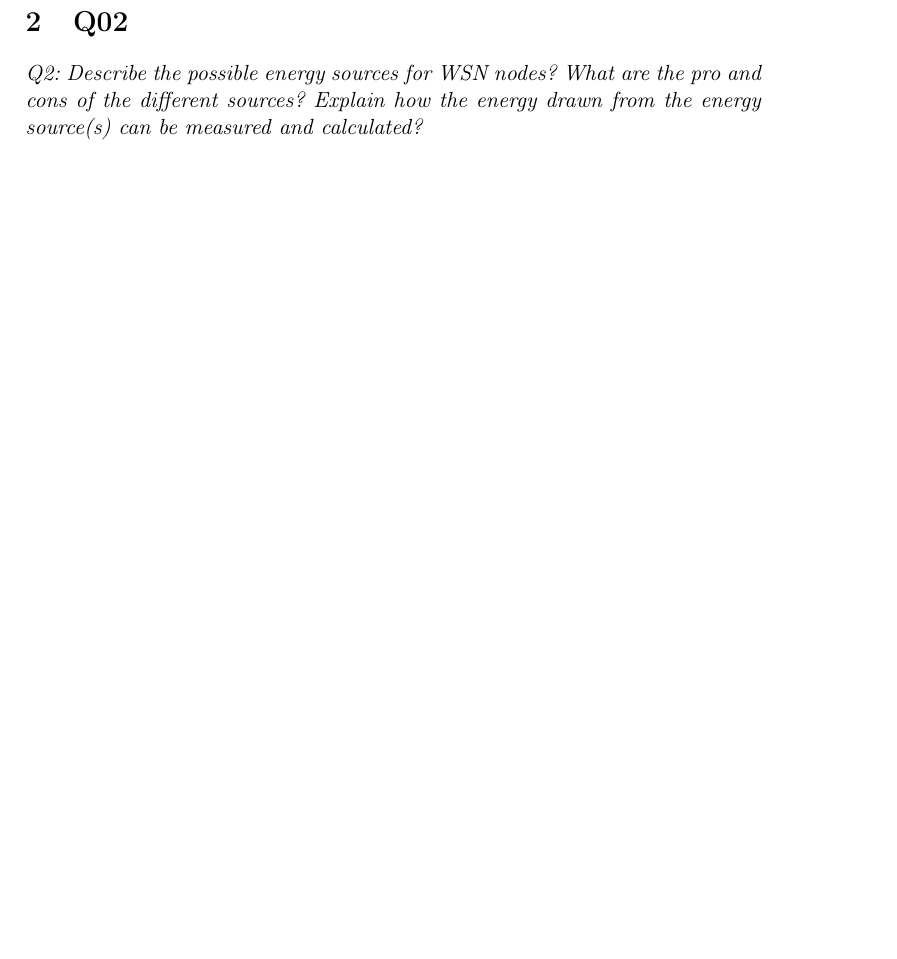
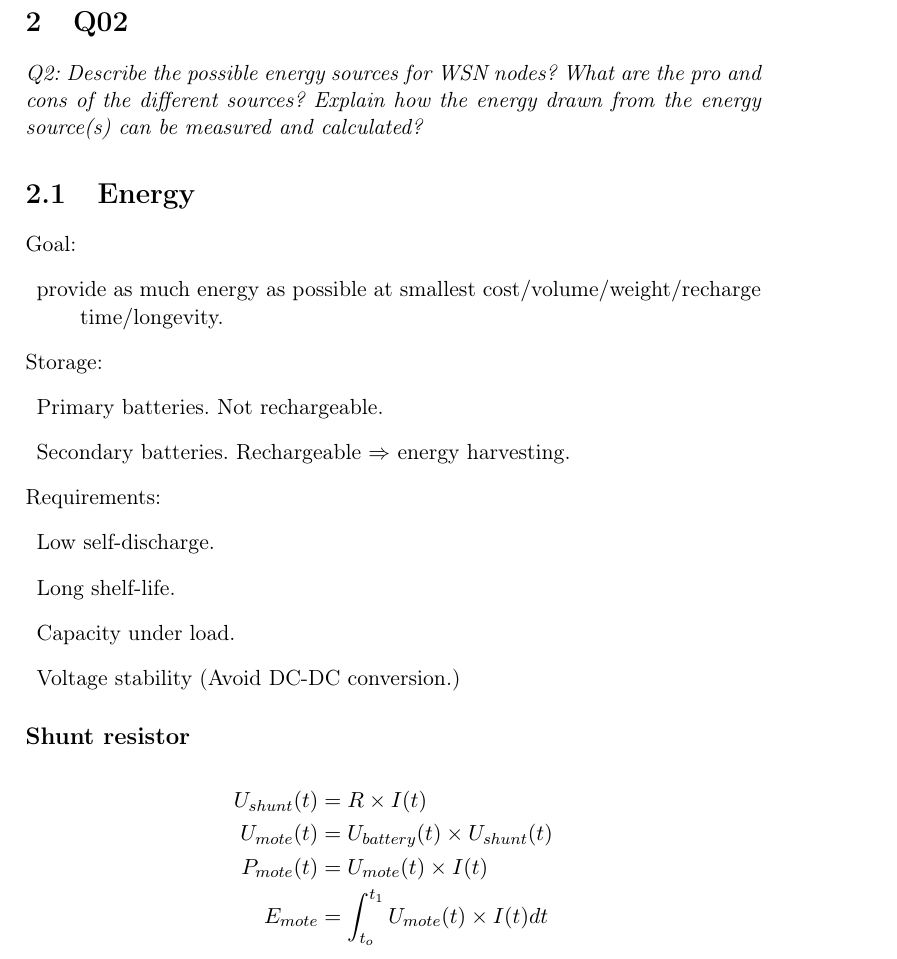
Before and after one commit to wsne/Exam-agenda, a LaTeX book (master.tex, which reads content/Q02.tex): part of page 4 of 16, cut so that both start at the same text, the shorter picture padded with empty space. Compiled offline with pdfLaTeX.

Commit message:
Started q2.

```diff
--- a/content/Q02.tex
+++ b/content/Q02.tex
@@ -2,3 +2,36 @@
 \emph{Q2: Describe the possible energy sources for WSN nodes? What are the pro
 and cons of the different sources? Explain how the energy drawn from the energy
 source(s) can be measured and calculated?}
+
+\section{Energy}
+
+Goal:
+\begin{description}
+\item provide as much energy as possible at smallest cost$\slash$volume$\slash$weight$\slash$recharge time$\slash$longevity.
+\end{description}
+Storage:
+\begin{description}
+\item Primary batteries. Not rechargeable.
+\item Secondary batteries. Rechargeable $\Rightarrow$ energy harvesting.
+\end{description}
+Requirements:
+\begin{description}
+\item Low self-discharge.
+\item Long shelf-life.
+\item Capacity under load.
+\item Voltage stability (Avoid DC-DC conversion.)
+\end{description}
+
+\subsection{Shunt resistor}
+
+\begin{align*}
+  U_{shunt}(t) &= R \times I(t) \\
+  U_{mote}(t) &= U_{battery}(t) \times U_{shunt}(t) \\
+  P_{mote} (t) &= U_{mote}(t) \times I(t) \\
+  E_{mote} &= \int_{t_o}^{t_1} U_{mote}(t) \times I(t) dt
+\end{align*}
+
+%%% Local Variables:
+%%% mode: latex
+%%% TeX-master: "../master"
+%%% End:
```
